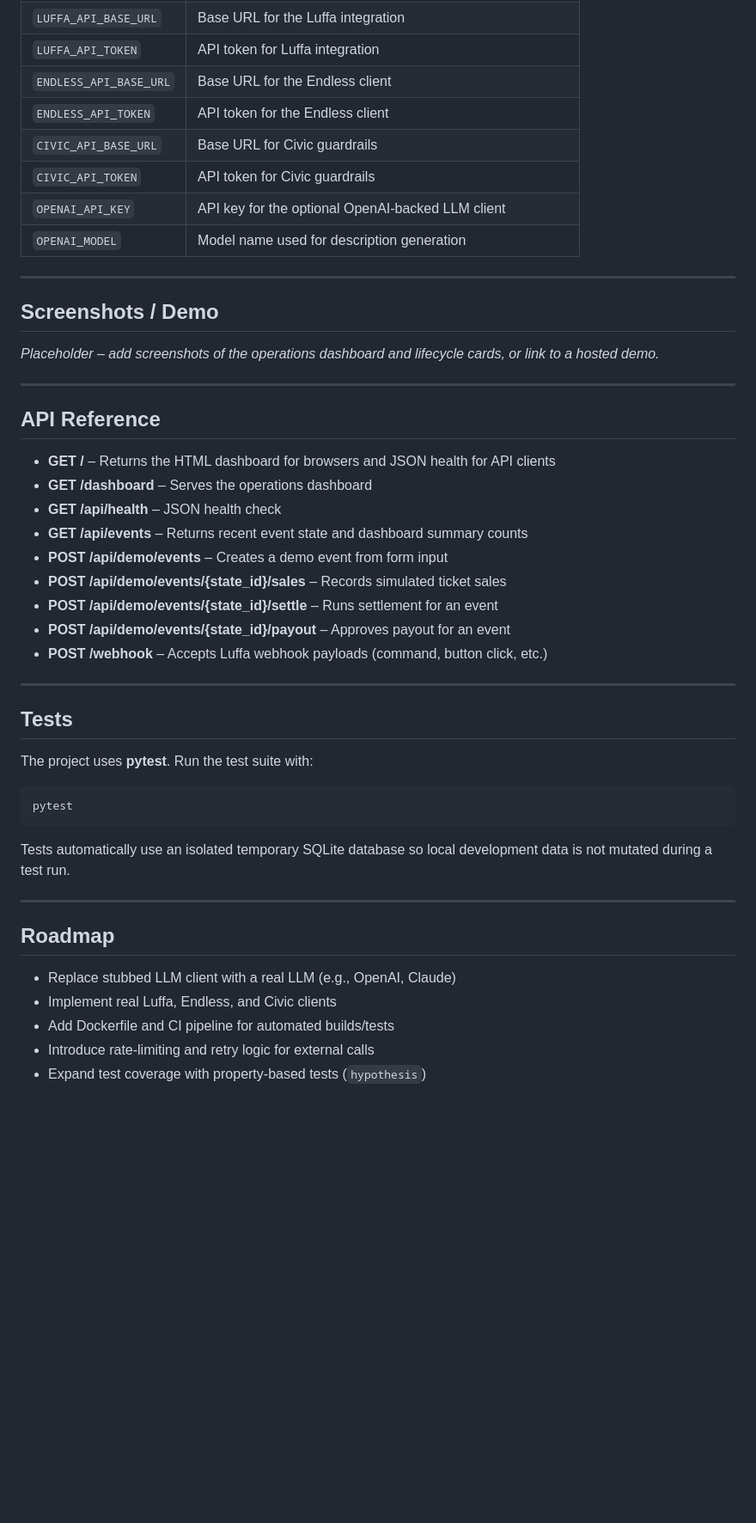
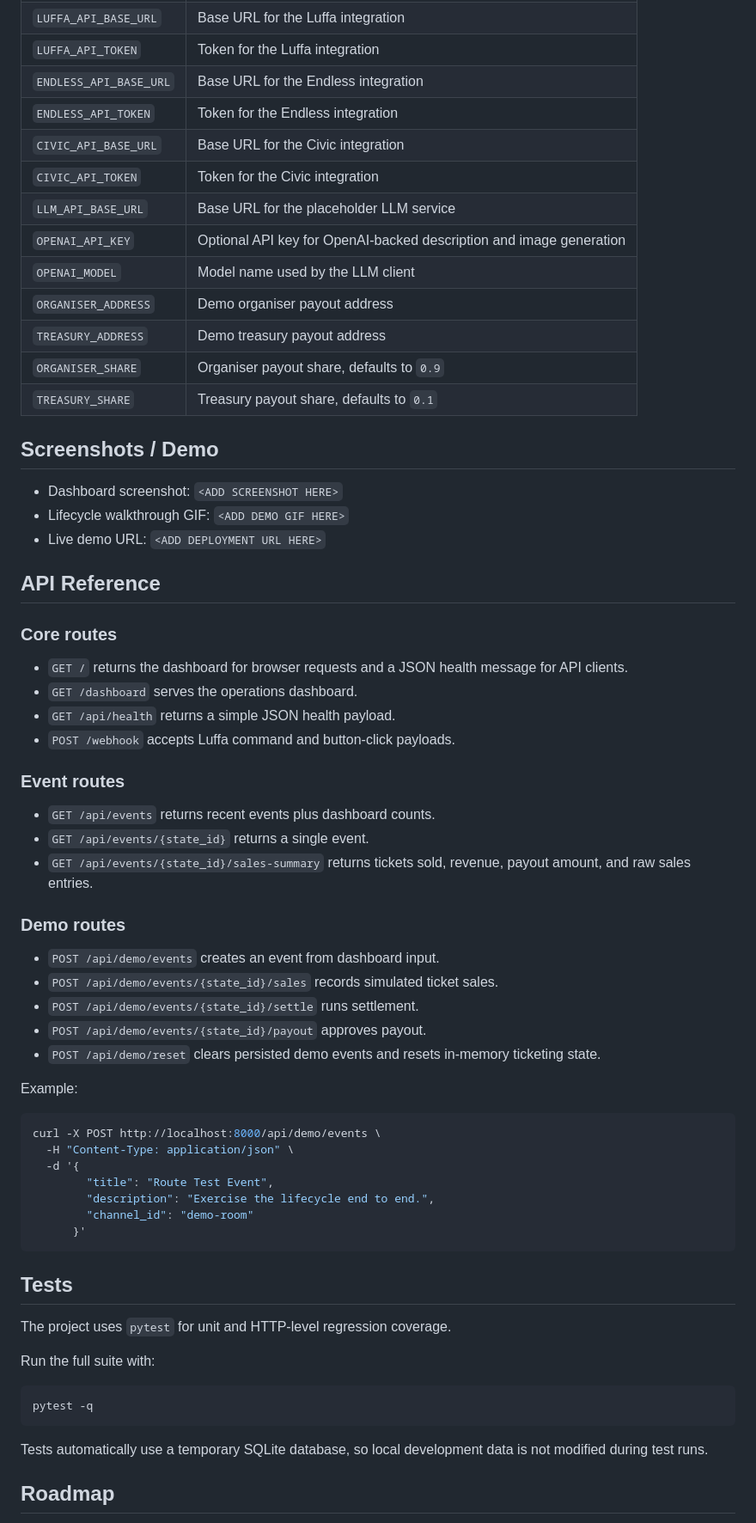
Before and after one commit to MasteraSnackin/ShowRunner, a Markdown page: README.md, the part around one of its changes. Shown at 86% size. GitHub-like rendering; blank space fills up the shorter version.

Commit message:
Refresh project README

````diff
--- a/README.md
+++ b/README.md
@@ -138,45 +154,69 @@ All configurable values are loaded from a `.env` file via **pydantic‑settings*
 | `LUFFA_API_BASE_URL` | Base URL for the Luffa integration |
-| `LUFFA_API_TOKEN` | API token for Luffa integration |
-| `ENDLESS_API_BASE_URL` | Base URL for the Endless client |
-| `ENDLESS_API_TOKEN` | API token for the Endless client |
-| `CIVIC_API_BASE_URL` | Base URL for Civic guardrails |
-| `CIVIC_API_TOKEN` | API token for Civic guardrails |
-| `OPENAI_API_KEY` | API key for the optional OpenAI-backed LLM client |
-| `OPENAI_MODEL` | Model name used for description generation |
-
----
+| `LUFFA_API_TOKEN` | Token for the Luffa integration |
+| `ENDLESS_API_BASE_URL` | Base URL for the Endless integration |
+| `ENDLESS_API_TOKEN` | Token for the Endless integration |
+| `CIVIC_API_BASE_URL` | Base URL for the Civic integration |
+| `CIVIC_API_TOKEN` | Token for the Civic integration |
+| `LLM_API_BASE_URL` | Base URL for the placeholder LLM service |
+| `OPENAI_API_KEY` | Optional API key for OpenAI-backed description and image generation |
+| `OPENAI_MODEL` | Model name used by the LLM client |
+| `ORGANISER_ADDRESS` | Demo organiser payout address |
+| `TREASURY_ADDRESS` | Demo treasury payout address |
+| `ORGANISER_SHARE` | Organiser payout share, defaults to `0.9` |
+| `TREASURY_SHARE` | Treasury payout share, defaults to `0.1` |
 
 ## Screenshots / Demo
-*Placeholder – add screenshots of the operations dashboard and lifecycle cards, or link to a hosted demo.*
 
----
+- Dashboard screenshot: `<ADD SCREENSHOT HERE>`
+- Lifecycle walkthrough GIF: `<ADD DEMO GIF HERE>`
+- Live demo URL: `<ADD DEPLOYMENT URL HERE>`
 
 ## API Reference
-- **GET /** – Returns the HTML dashboard for browsers and JSON health for API clients
-- **GET /dashboard** – Serves the operations dashboard
-- **GET /api/health** – JSON health check
-- **GET /api/events** – Returns recent event state and dashboard summary counts
-- **POST /api/demo/events** – Creates a demo event from form input
-- **POST /api/demo/events/{state_id}/sales** – Records simulated ticket sales
-- **POST /api/demo/events/{state_id}/settle** – Runs settlement for an event
-- **POST /api/demo/events/{state_id}/payout** – Approves payout for an event
-- **POST /webhook** – Accepts Luffa webhook payloads (command, button click, etc.)
 
----
+### Core routes
+
+- `GET /` returns the dashboard for browser requests and a JSON health message for API clients.
+- `GET /dashboard` serves the operations dashboard.
+- `GET /api/health` returns a simple JSON health payload.
+- `POST /webhook` accepts Luffa command and button-click payloads.
+
+### Event routes
+
+- `GET /api/events` returns recent events plus dashboard counts.
+- `GET /api/events/{state_id}` returns a single event.
+- `GET /api/events/{state_id}/sales-summary` returns tickets sold, revenue, payout amount, and raw sales entries.
+
+### Demo routes
+
+- `POST /api/demo/events` creates an event from dashboard input.
+- `POST /api/demo/events/{state_id}/sales` records simulated ticket sales.
+- `POST /api/demo/events/{state_id}/settle` runs settlement.
+- `POST /api/demo/events/{state_id}/payout` approves payout.
+- `POST /api/demo/reset` clears persisted demo events and resets in-memory ticketing state.
+
+Example:
+
+```bash
+curl -X POST http://localhost:8000/api/demo/events \
+  -H "Content-Type: application/json" \
+  -d '{
+        "title": "Route Test Event",
+        "description": "Exercise the lifecycle end to end.",
+        "channel_id": "demo-room"
+      }'
+```
 
 ## Tests
-The project uses **pytest**. Run the test suite with:
+
+The project uses `pytest` for unit and HTTP-level regression coverage.
+
+Run the full suite with:
+
 ```bash
-pytest
+pytest -q
 ```
-Tests automatically use an isolated temporary SQLite database so local development data is not mutated during a test run.
 
----
+Tests automatically use a temporary SQLite database, so local development data is not modified during test runs.
 
 ## Roadmap
-- Replace stubbed LLM client with a real LLM (e.g., OpenAI, Claude)
-- Implement real Luffa, Endless, and Civic clients
-- Add Dockerfile and CI pipeline for automated builds/tests
-- Introduce rate‑limiting and retry logic for external calls
-- Expand test coverage with property‑based tests (`hypothesis`)
 
````
Also changed, not shown: other parts of README.md (+102 -81 lines).
